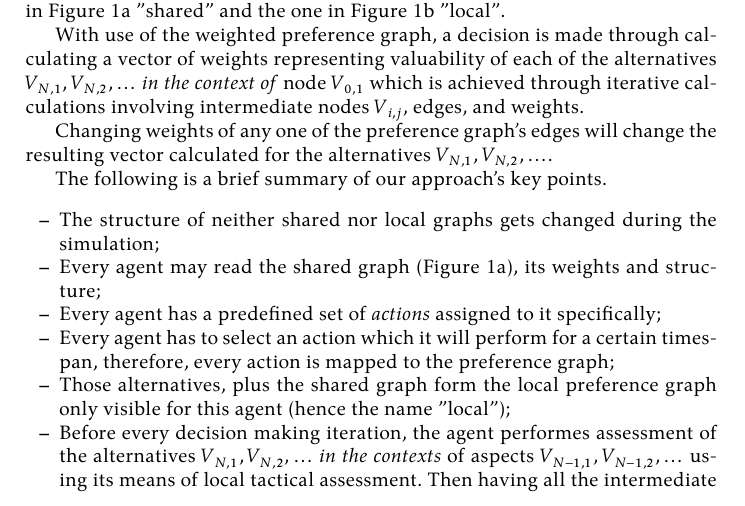
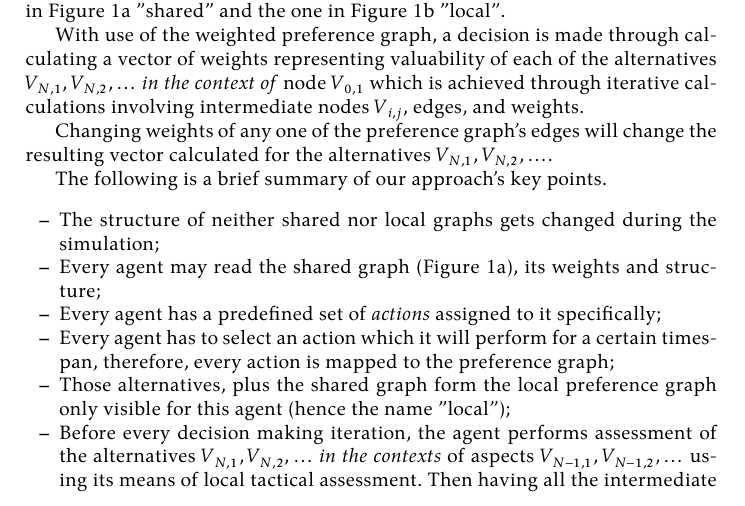
Before and after one commit to damurashov/Paper-load-balance-data-fusion-May-2022, a LaTeX paper (main.tex, which reads ahp/ahp-approach.tex): part of page 4 of 10, cut so that both start at the same text. Compiled offline with XeLaTeX.

Commit message:
[ahp:ahp-approach] Bug | Lang

```diff
--- a/ahp/ahp-approach.tex
+++ b/ahp/ahp-approach.tex
@@ -69,7 +69,7 @@ The following is a brief summary of our approach's key points.
         mapped to the preference graph;
     \item Those alternatives, plus the shared graph form the local preference graph only visible for this agent (hence
         the name "local");
-    \item Before every decision making iteration, the agent performes assessment of the alternatives $\fnmalts$ \textit{in the contexts} of
+    \item Before every decision making iteration, the agent performs assessment of the alternatives $\fnmalts$ \textit{in the contexts} of
         aspects $ \fnmasps{N-1} $ using its means of local tactical assessment. Then having all the intermediate weights
         it assessess them \textit{in the context of} node $\fnmroot$. The action having the highest weight in the
         resulting vector gets selected for the execution;
```
